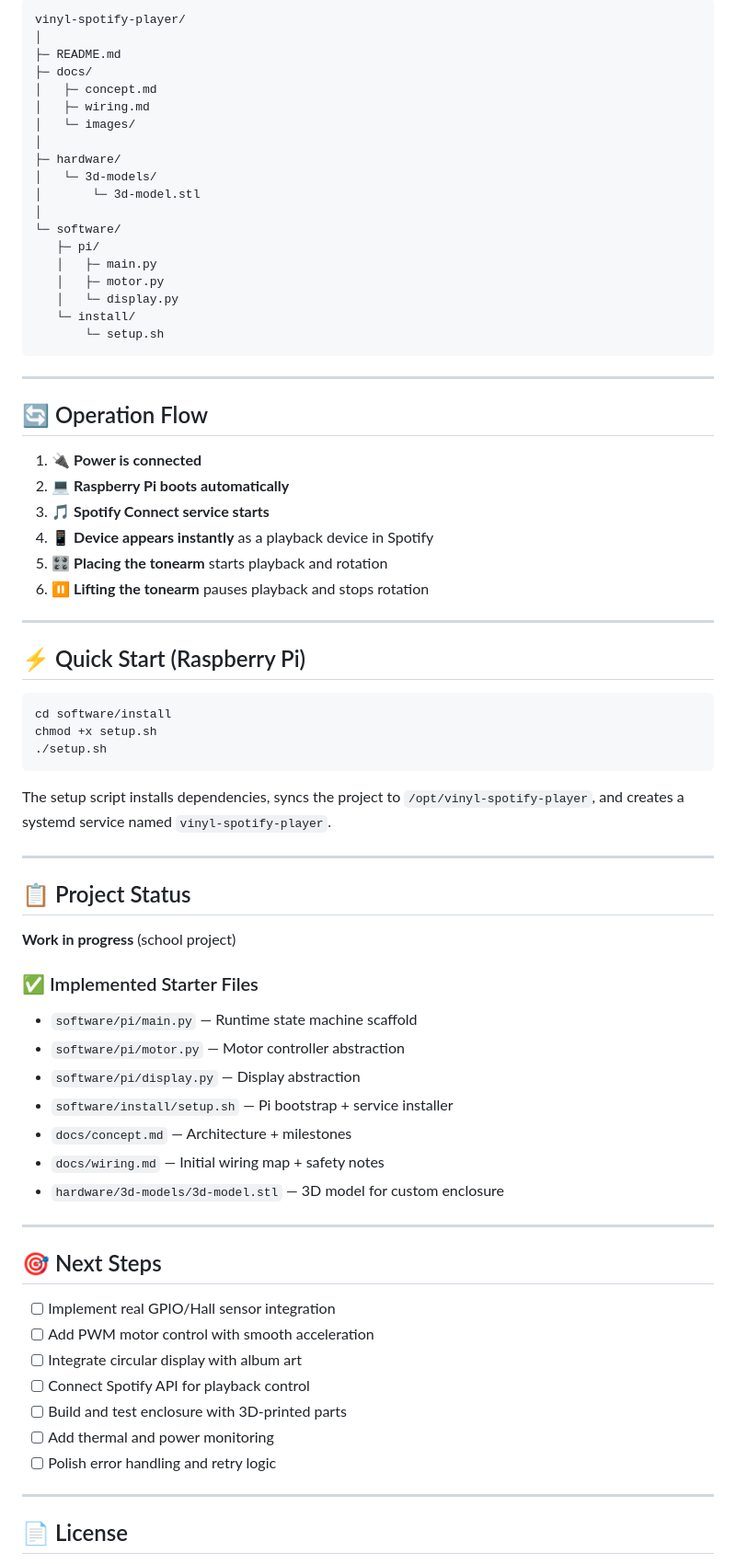
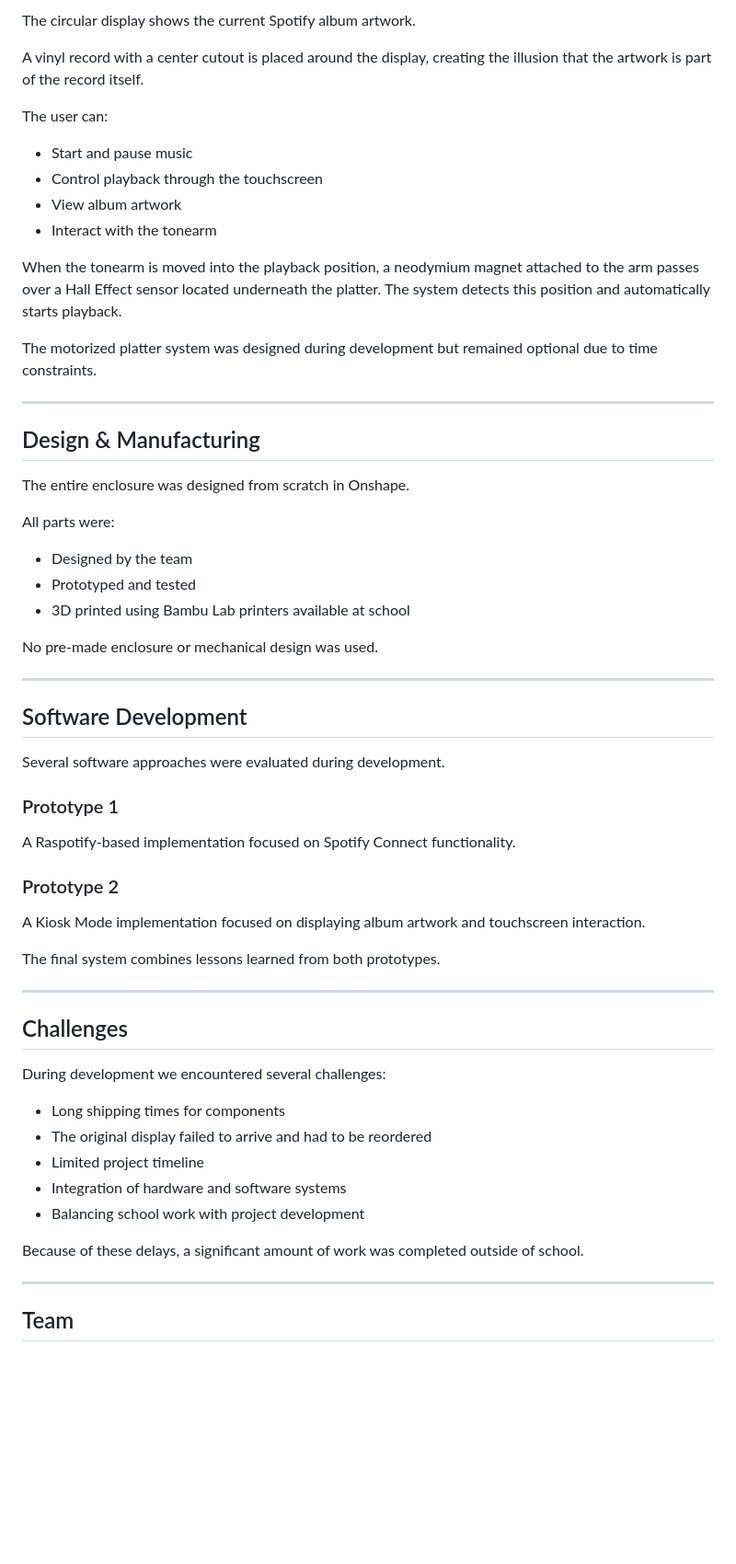
Before and after one commit to kaanreal/vinyl-spotify-player, a Markdown page: README.md, the part around one of its changes. Shown at 92% size. Rendered like a GitHub page; blank space fills up the shorter version.

Commit message:
Revise README sections and enhance project overview
Updated README to improve project structure and clarity.

````diff
--- a/README.md
+++ b/README.md
@@ -68,78 +50,62 @@ Spotify starts automatically when the device is powered on, without requiring a
 
-```text
-vinyl-spotify-player/
-│
-├─ README.md
-├─ docs/
-│   ├─ concept.md
-│   ├─ wiring.md
-│   └─ images/
-│
-├─ hardware/
-│   └─ 3d-models/
-│       └─ 3d-model.stl
-│
-└─ software/
-   ├─ pi/
-   │   ├─ main.py
-   │   ├─ motor.py
-   │   └─ display.py
-   └─ install/
-       └─ setup.sh
-```
+The circular display shows the current Spotify album artwork.
 
-----
+A vinyl record with a center cutout is placed around the display, creating the illusion that the artwork is part of the record itself.
 
-## 🔄 Operation Flow
+The user can:
 
-1. 🔌 **Power is connected**
-2. 💻 **Raspberry Pi boots automatically**
-3. 🎵 **Spotify Connect service starts**
-4. 📱 **Device appears instantly** as a playback device in Spotify
-5. 🎛️ **Placing the tonearm** starts playback and rotation
-6. ⏸️ **Lifting the tonearm** pauses playback and stops rotation
+- Start and pause music
+- Control playback through the touchscreen
+- View album artwork
+- Interact with the tonearm
+
+When the tonearm is moved into the playback position, a neodymium magnet attached to the arm passes over a Hall Effect sensor located underneath the platter. The system detects this position and automatically starts playback.
+
+The motorized platter system was designed during development but remained optional due to time constraints.
 
 ---
 
-## ⚡ Quick Start (Raspberry Pi)
+## Design & Manufacturing
 
-```bash
-cd software/install
-chmod +x setup.sh
-./setup.sh
-```
+The entire enclosure was designed from scratch in Onshape.
 
-The setup script installs dependencies, syncs the project to `/opt/vinyl-spotify-player`, and creates a systemd service named `vinyl-spotify-player`.
+All parts were:
+
+- Designed by the team
+- Prototyped and tested
+- 3D printed using Bambu Lab printers available at school
+
+No pre-made enclosure or mechanical design was used.
 
 ---
 
-## 📋 Project Status
+## Software Development
 
-**Work in progress** (school project)
+Several software approaches were evaluated during development.
 
-### ✅ Implemented Starter Files
+### Prototype 1
+A Raspotify-based implementation focused on Spotify Connect functionality.
 
-- `software/pi/main.py` — Runtime state machine scaffold
-- `software/pi/motor.py` — Motor controller abstraction
-- `software/pi/display.py` — Display abstraction
-- `software/install/setup.sh` — Pi bootstrap + service installer
-- `docs/concept.md` — Architecture + milestones
-- `docs/wiring.md` — Initial wiring map + safety notes
-- `hardware/3d-models/3d-model.stl` — 3D model for custom enclosure
+### Prototype 2
+A Kiosk Mode implementation focused on displaying album artwork and touchscreen interaction.
+
+The final system combines lessons learned from both prototypes.
 
 ---
 
-## 🎯 Next Steps
+## Challenges
 
-- [ ] Implement real GPIO/Hall sensor integration
-- [ ] Add PWM motor control with smooth acceleration
-- [ ] Integrate circular display with album art
-- [ ] Connect Spotify API for playback control
-- [ ] Build and test enclosure with 3D-printed parts
-- [ ] Add thermal and power monitoring
-- [ ] Polish error handling and retry logic
+During development we encountered several challenges:
+
+- Long shipping times for components
+- The original display failed to arrive and had to be reordered
+- Limited project timeline
+- Integration of hardware and software systems
+- Balancing school work with project development
+
+Because of these delays, a significant amount of work was completed outside of school.
 
 ---
 
-## 📄 License
+## Team
 
````
Also changed, not shown: other parts of README.md (+69 -47 lines).
